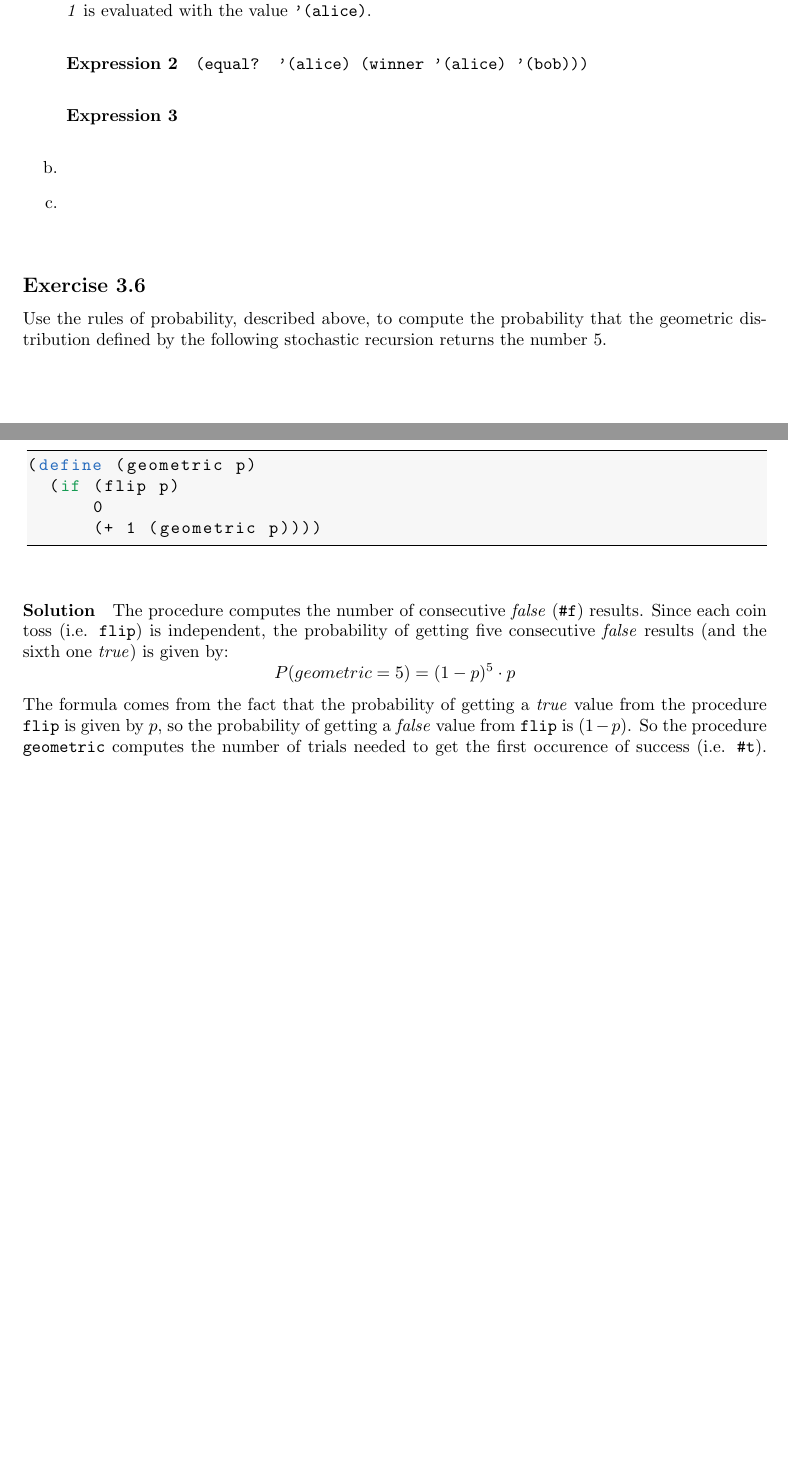
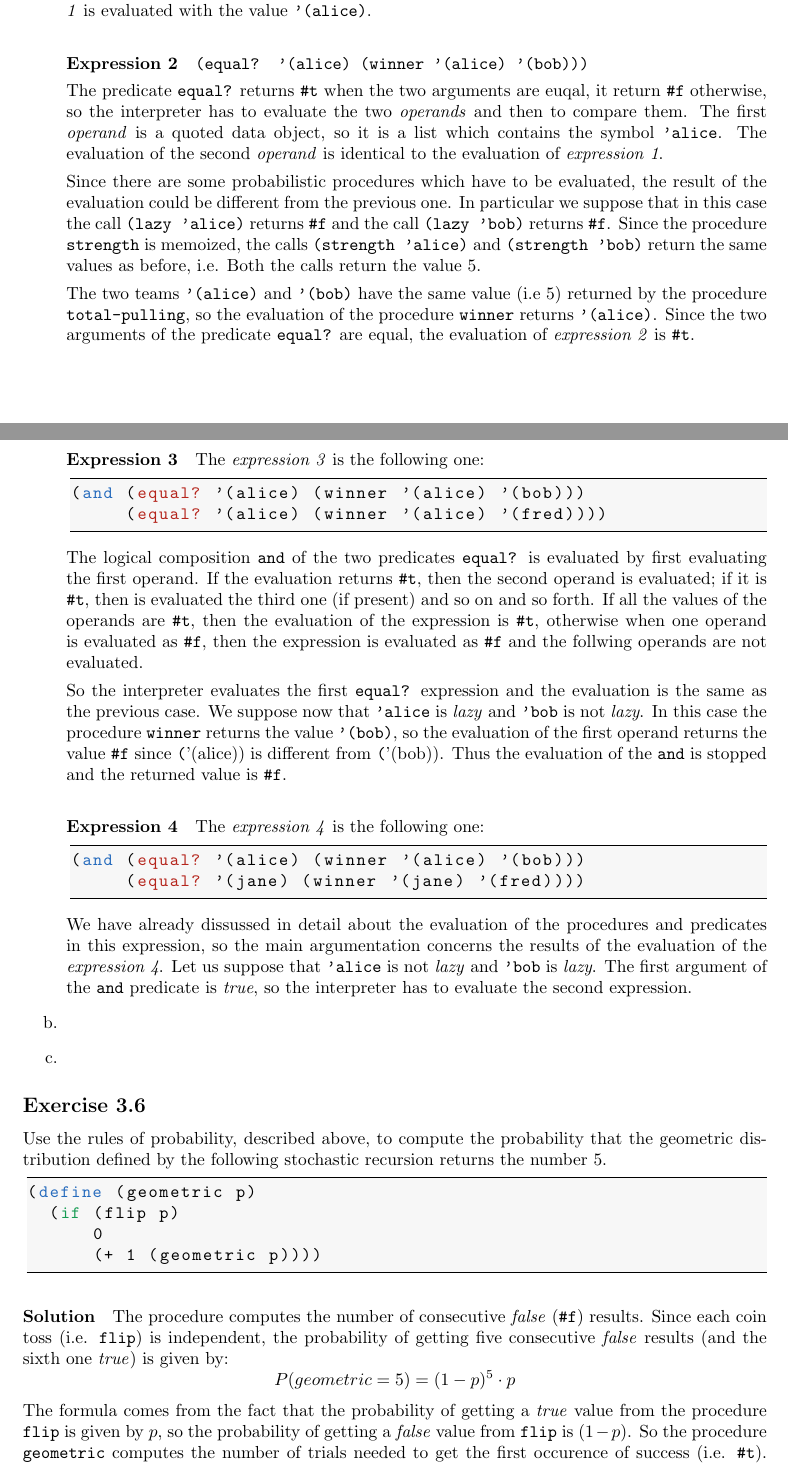
Before and after one commit to michele-milesi/laai-m2-homework, a LaTeX paper (report/main.tex, which reads report/exercises/exercise_3.tex): two parts of pages 9 and 10 of 16, joined at a grey line, cut so that both start at the same text, the shorter picture padded with empty space. Compiled offline with pdfLaTeX.

Commit message:
report: exercise 3

```diff
--- a/report/exercises/exercise_3.tex
+++ b/report/exercises/exercise_3.tex
@@ -170,12 +170,53 @@ Here are four expressions you could evaluate using this modified model:
 
         \paragraph*{Expression 2} \texttt{(equal? '(alice) (winner '(alice) '(bob)))}
 
+        The predicate \texttt{equal?} returns \texttt{\#t} when the two arguments are euqal, it return \texttt{\#f} otherwise, so
+        the interpreter has to evaluate the two \textit{operands} and then to compare them. The first \textit{operand} is a quoted
+        data object, so it is a list which contains the symbol \texttt{'alice}. The evaluation of the second \textit{operand} is
+        identical to the evaluation of \textit{expression 1}.
+
+        Since there are some probabilistic procedures which have to be evaluated, the result of the evaluation could be different
+        from the previous one. In particular we suppose that in this case the call \texttt{(lazy 'alice)} returns \texttt{\#f} and
+        the call \texttt{(lazy 'bob)} returns \texttt{\#f}.
+        Since the procedure \texttt{strength} is memoized, the calls \texttt{(strength 'alice)} and \texttt{(strength 'bob)} return
+        the same values as before, i.e. Both the calls return the value $5$.
+
+        The two teams \texttt{'(alice)} and \texttt{'(bob)} have the same value (i.e $5$) returned by the procedure
+        \texttt{total-pulling}, so the evaluation of the procedure \texttt{winner} returns \texttt{'(alice)}.
+        Since the two arguments of the predicate \texttt{equal?} are equal, the evaluation of \textit{expression 2} is \texttt{\#t}.
 
 
+        \paragraph*{Expression 3} The \textit{expression 3} is the following one:
+        \begin{lstlisting}
+(and (equal? '(alice) (winner '(alice) '(bob)))
+     (equal? '(alice) (winner '(alice) '(fred))))
+        \end{lstlisting}
 
-        \paragraph*{Expression 3}
+        The logical composition \texttt{and} of the two predicates \texttt{equal?} is evaluated by first evaluating the first operand.
+        If the evaluation returns \texttt{\#t}, then the second operand is evaluated; if it is \texttt{\#t}, then is evaluated the
+        third one (if present) and so on and so forth.
+        If all the values of the operands are \texttt{\#t}, then the evaluation of the expression is \texttt{\#t}, otherwise when
+        one operand is evaluated as \texttt{\#f}, then the expression is evaluated as \texttt{\#f} and the follwing operands are not
+        evaluated.
 
-        \paragraph*{Expression 4}
+        So the interpreter evaluates the first \texttt{equal?} expression and the evaluation is the same as the previous case.
+        We suppose now that \texttt{'alice} is \textit{lazy} and \texttt{'bob} is not \textit{lazy}. In this case the procedure
+        \texttt{winner} returns the value \texttt{'(bob)}, so the evaluation of the first operand returns the value \texttt{\#f} since
+        \texttt('(alice)) is different from \texttt('(bob)).
+        Thus the evaluation of the \texttt{and} is stopped and the returned value is \texttt{\#f}.
+
+
+        \paragraph*{Expression 4} The \textit{expression 4} is the following one:
+        \begin{lstlisting}
+(and (equal? '(alice) (winner '(alice) '(bob)))
+     (equal? '(jane) (winner '(jane) '(fred))))
+        \end{lstlisting}
+
+        We have already dissussed in detail about the evaluation of the procedures and predicates in this expression, so the main
+        argumentation concerns the results of the evaluation of the \textit{expression 4}.
+        Let us suppose that \texttt{'alice} is not \textit{lazy} and \texttt{'bob} is \textit{lazy}. The first argument of the
+        \texttt{and} predicate is \textit{true}, so the interpreter has to evaluate the second expression.
+
 
 
     \item[b.]
```
Also changed, not shown: report/main.pdf.
